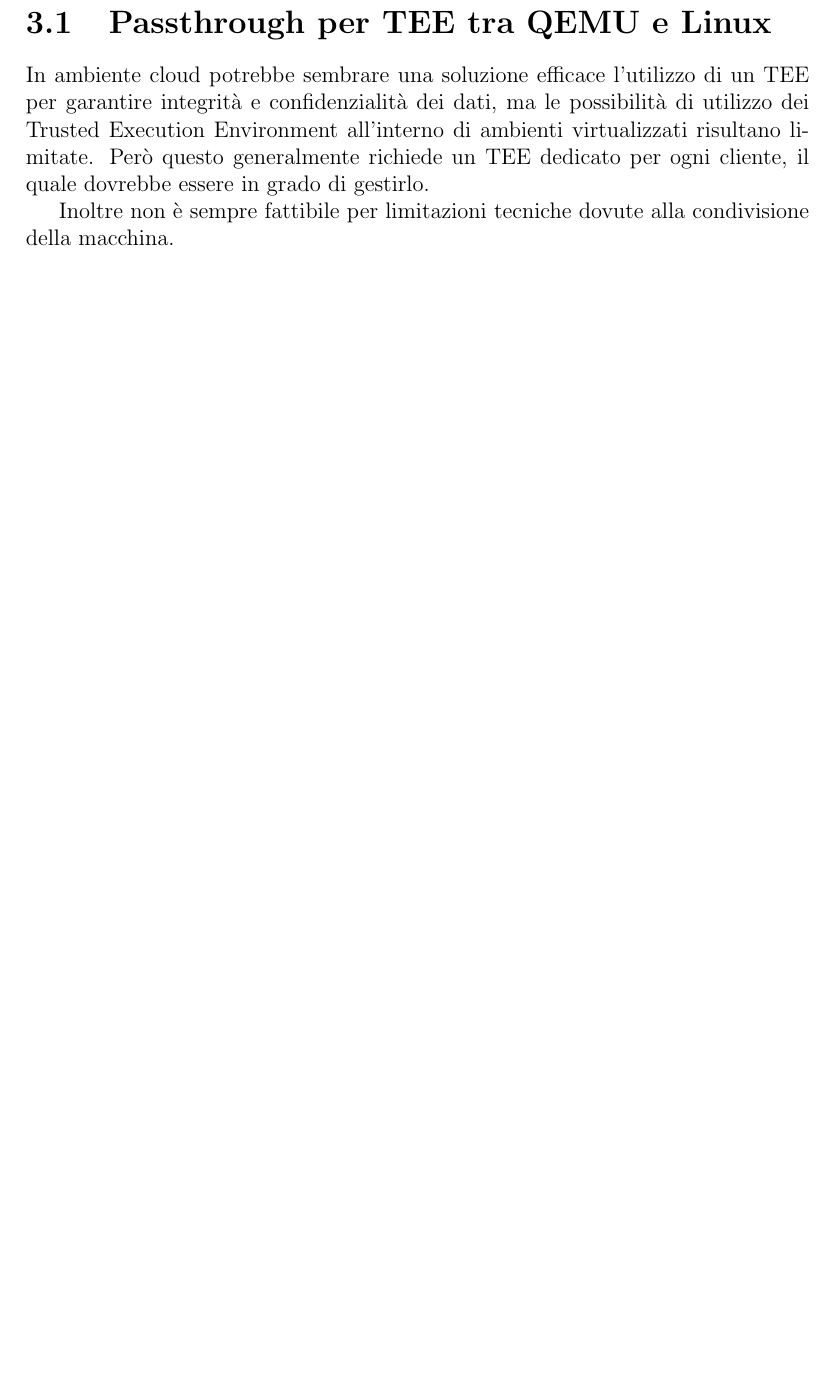
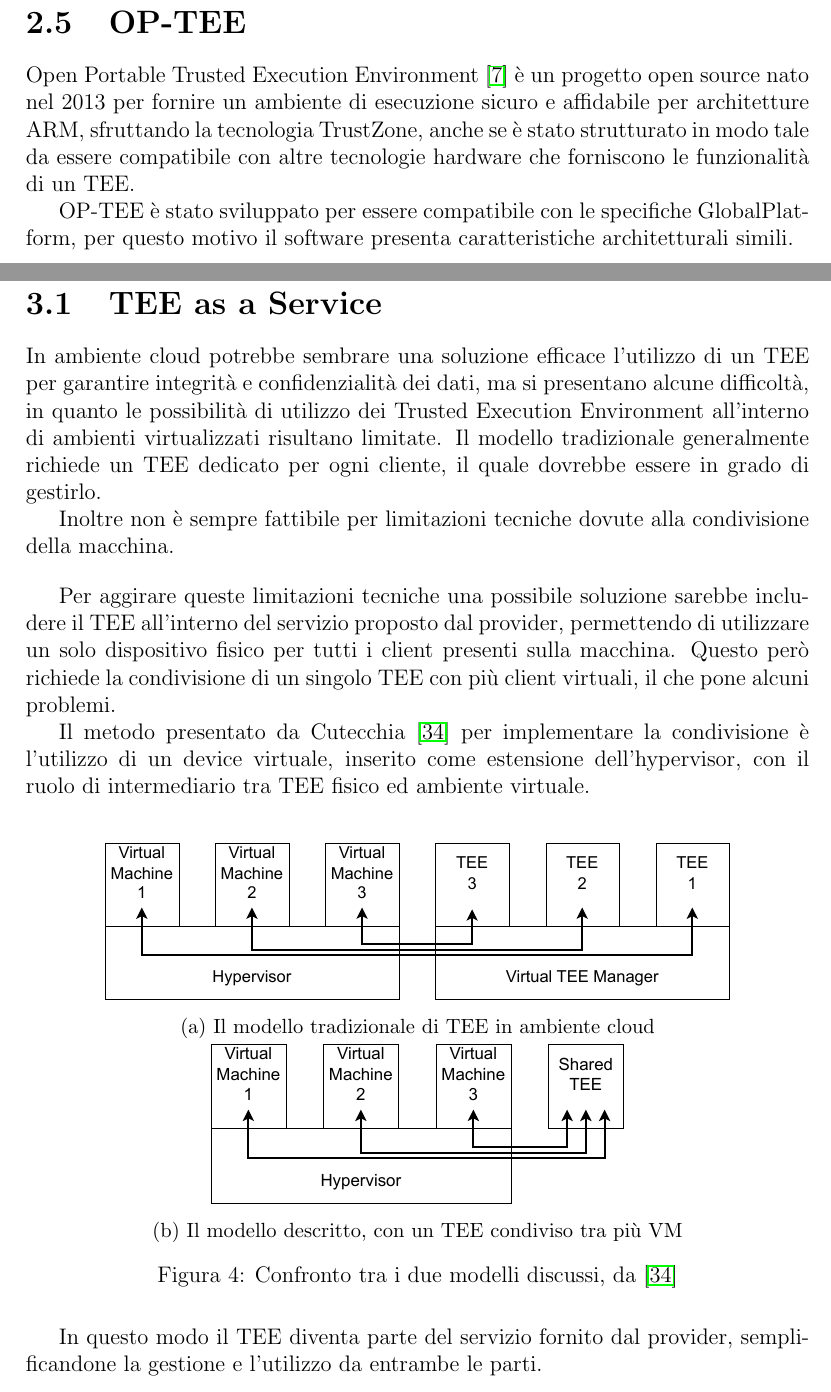
Before and after one commit to MaxL22/tesi, a LaTeX document (main.tex): part of page 26 of 32 before the commit and two parts of pages 25 and 27 of 34 after it, the two joined at a grey line, cut at the place of the change, the shorter picture padded with empty space. Compiled offline with pdfLaTeX.

Commit message:
OP-TEE added

```diff
--- a/main.tex
+++ b/main.tex
@@ -488,6 +488,14 @@
 
 	Mitigare questi attacchi può non essere semplice, in quanto richiedono aggiornamenti del microcode o modifiche hardware.
 
+	\newpage
+
+	\section{OP-TEE}
+	\label{sec:optee}
+	Open Portable Trusted Execution Environment \cite{optee} è un progetto open source nato nel 2013 per fornire un ambiente di esecuzione sicuro e affidabile per architetture ARM, sfruttando la tecnologia TrustZone, anche se è stato strutturato in modo tale da essere compatibile con altre tecnologie hardware che forniscono le funzionalità di un TEE.
+
+	OP-TEE è stato sviluppato per essere compatibile con le specifiche GlobalPlatform, per questo motivo il software presenta caratteristiche architetturali simili.
+
 	\chapter{TEE in Ambiente Cloud}
 	\label{cap:problema}
 	%Virttee design problems, problema nel portare roba in cloud e come risolverli. Problematiche e come sono state affrontate. Componenti senza implementazione, mettere schemi di funzionamento
@@ -503,15 +511,46 @@
 
 	Un altro aspetto che può rivelarsi problematico è la condivisione dello stesso hardware tra clienti diversi. La separazione dovrebbe essere completa ma nel caso in cui un attaccante riuscisse a prendere il controllo o eludere l'hypervisor sarebbe in grado di accedere e possibilmente alterare i dati di tutti gli altri clienti presenti sulla macchina.
 
-	\section{Passthrough per TEE tra QEMU e Linux}
+	\section{TEE as a Service}
 	\label{sec:passthrough}
-	In ambiente cloud potrebbe sembrare una soluzione efficace l'utilizzo di un TEE per garantire integrità e confidenzialità dei dati, ma le possibilità di utilizzo dei Trusted Execution Environment all'interno di ambienti virtualizzati risultano limitate. Però questo generalmente richiede un TEE dedicato per ogni cliente, il quale dovrebbe essere in grado di gestirlo.
+	In ambiente cloud potrebbe sembrare una soluzione efficace l'utilizzo di un TEE per garantire integrità e confidenzialità dei dati, ma si presentano alcune difficoltà, in quanto le possibilità di utilizzo dei Trusted Execution Environment all'interno di ambienti virtualizzati risultano limitate. Il modello tradizionale generalmente richiede un TEE dedicato per ogni cliente, il quale dovrebbe essere in grado di gestirlo.
 
 	Inoltre non è sempre fattibile per limitazioni tecniche dovute alla condivisione della macchina.
 
+	\bigbreak
 
-	%Da scrivere:
+	Per aggirare queste limitazioni tecniche una possibile soluzione sarebbe includere il TEE all'interno del servizio proposto dal provider, permettendo di utilizzare un solo dispositivo fisico per tutti i client presenti sulla macchina. Questo però richiede la condivisione di un singolo TEE con più client virtuali, il che pone alcuni problemi.
+
+	Il metodo presentato da Cutecchia \cite{tesi_cutecchia} per implementare la condivisione è l'utilizzo di un device virtuale, inserito come estensione dell'hypervisor, con il ruolo di intermediario tra TEE fisico ed ambiente virtuale.
+
+	\bigbreak
+
+	\begin{figure}[h]
+		\centering
+		\begin{subfigure}{\columnwidth}
+			\centering
+			\includegraphics[width=0.8\linewidth]{immagini/common-cloud-tee-model}
+			\caption{Il modello tradizionale di TEE in ambiente cloud}
+			\label{fig:our-cloud-tee-model}
+		\end{subfigure}
+
+		\begin{subfigure}{\columnwidth}
+			\centering
+			\includegraphics[width=0.53\linewidth]{immagini/our-cloud-tee-model}
+			\caption{Il modello descritto, con un TEE condiviso tra più VM}
+			\label{fig:our-cloud-tee-model}
+		\end{subfigure}
+		\caption{Confronto tra i due modelli discussi, da \cite{tesi_cutecchia}}
+	\end{figure}
+
+	In questo modo il TEE diventa parte del servizio fornito dal provider, semplificandone la gestione e l'utilizzo da entrambe le parti.
+
+	% Da scrivere:
 	%	Riportare informazioni Passthrough
+	%		Sottosistema Linux? Maybe qualche accenno?
+	%		Sicuramente OP-TEE
+	%		Sicuramente implementazione
+	%	Modello dell'ambiente pensato
 	%	Cosa si vuole fare e soluzioni pensate
 
 	\chapter{Implementazione}
```
Also changed, not shown: bibliografia.bib (+7 -0 lines), immagini/common-cloud-tee-model.pdf (added), immagini/our-cloud-tee-model.pdf (added).
